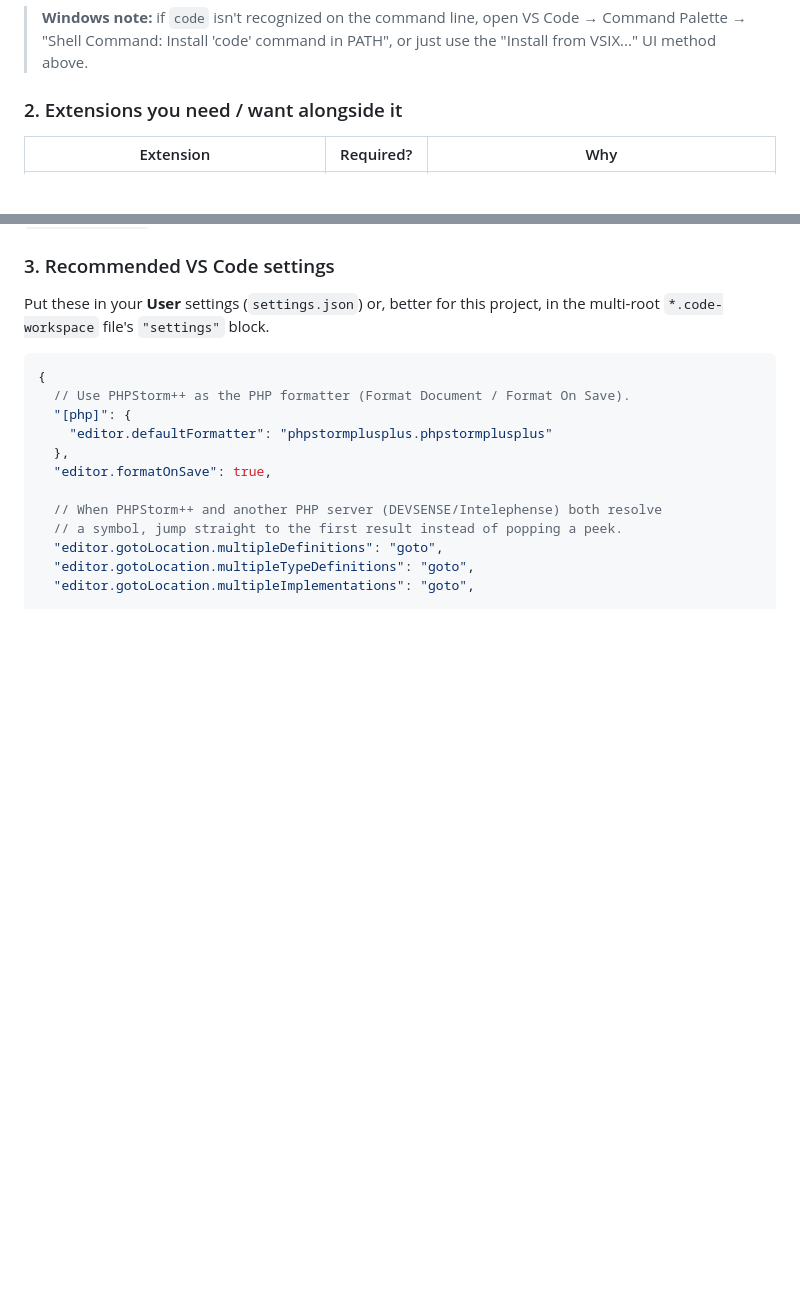
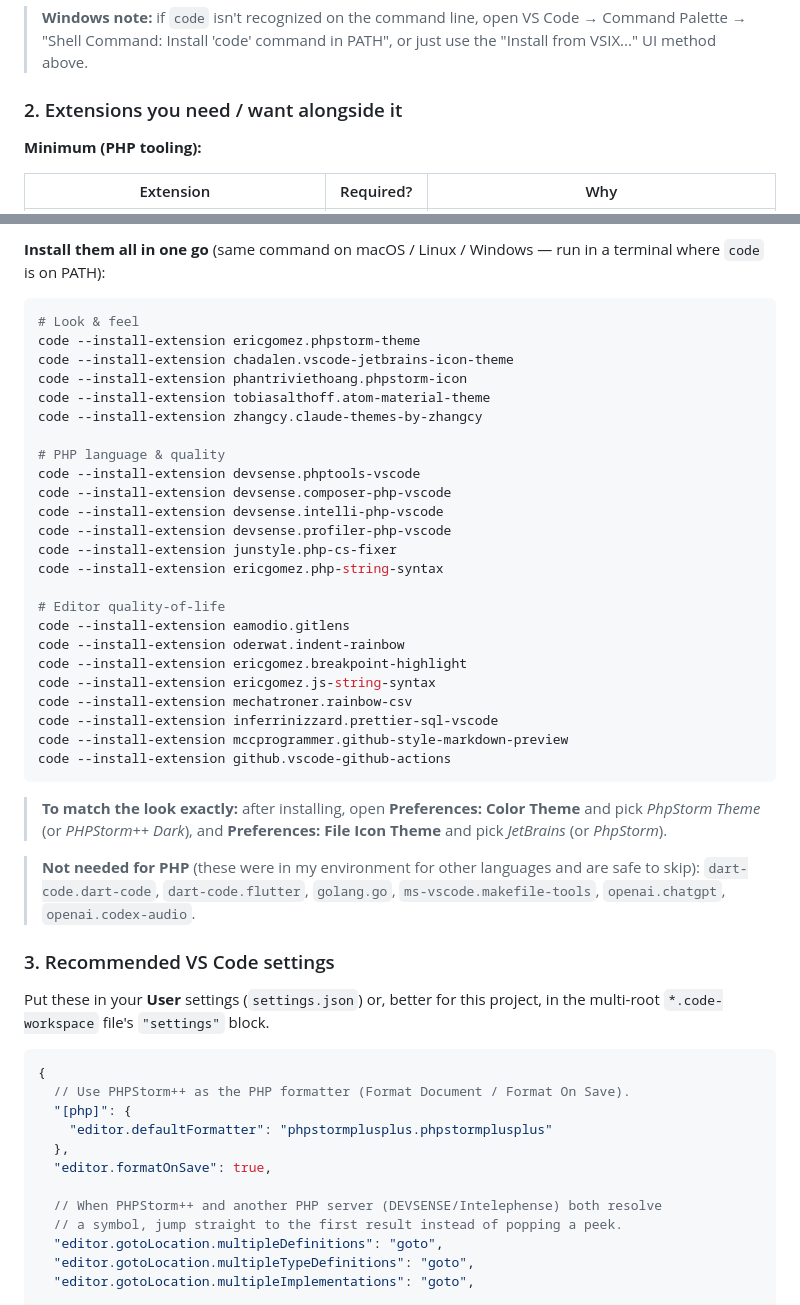
Before and after one commit to entreya/phpstormplusplus, a Markdown page: README.md, 2 parts joined by grey strips. Drawn GitHub-style; blank space fills up the shorter version.

````diff
--- a/README.md
+++ b/README.md
@@ -71,6 +71,8 @@ install/update, otherwise the old extension host keeps running.
 
 ### 2. Extensions you need / want alongside it
 
+**Minimum (PHP tooling):**
+
 | Extension | Required? | Why |
 |---|---|---|
 | **phantriviethoang.phpstorm-icon** | Auto-installed | PhpStorm-style file icons. Listed in this extension's `extensionPack`, so VS Code installs it for you. |
@@ -82,3 +130,40 @@ itself as the default `Format Document` provider for PHP.
+**Install them all in one go** (same command on macOS / Linux / Windows — run in
+a terminal where `code` is on PATH):
+
+```bash
+# Look & feel
+code --install-extension ericgomez.phpstorm-theme
+code --install-extension chadalen.vscode-jetbrains-icon-theme
+code --install-extension phantriviethoang.phpstorm-icon
+code --install-extension tobiasalthoff.atom-material-theme
+code --install-extension zhangcy.claude-themes-by-zhangcy
+
+# PHP language & quality
+code --install-extension devsense.phptools-vscode
+code --install-extension devsense.composer-php-vscode
+code --install-extension devsense.intelli-php-vscode
+code --install-extension devsense.profiler-php-vscode
+code --install-extension junstyle.php-cs-fixer
+code --install-extension ericgomez.php-string-syntax
+
+# Editor quality-of-life
+code --install-extension eamodio.gitlens
+code --install-extension oderwat.indent-rainbow
+code --install-extension ericgomez.breakpoint-highlight
+code --install-extension ericgomez.js-string-syntax
+code --install-extension mechatroner.rainbow-csv
+code --install-extension inferrinizzard.prettier-sql-vscode
+code --install-extension mccprogrammer.github-style-markdown-preview
+code --install-extension github.vscode-github-actions
+```
+
+> **To match the look exactly:** after installing, open **Preferences: Color
+> Theme** and pick *PhpStorm Theme* (or *PHPStorm++ Dark*), and **Preferences:
+> File Icon Theme** and pick *JetBrains* (or *PhpStorm*).
+
+> **Not needed for PHP** (these were in my environment for other languages and
+> are safe to skip): `dart-code.dart-code`, `dart-code.flutter`, `golang.go`,
+> `ms-vscode.makefile-tools`, `openai.chatgpt`, `openai.codex-audio`.
 
 ### 3. Recommended VS Code settings
 
````
Also changed, not shown: other parts of README.md (+46 -0 lines).
